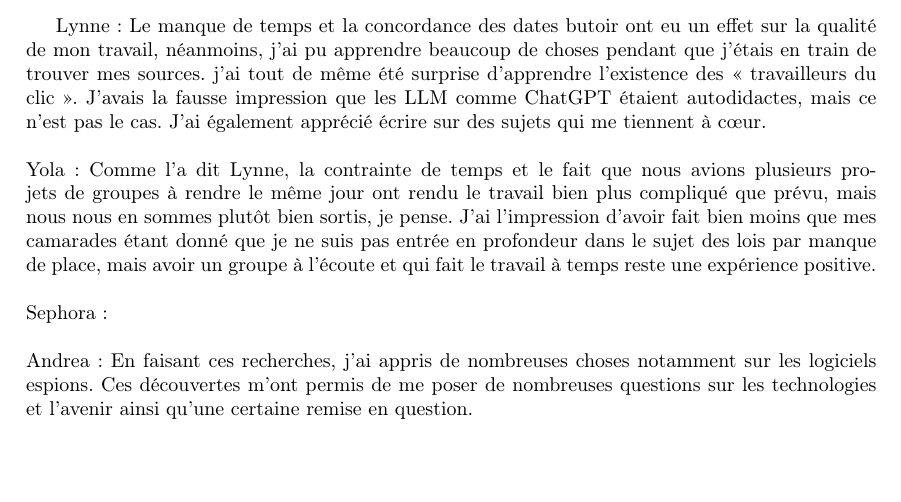
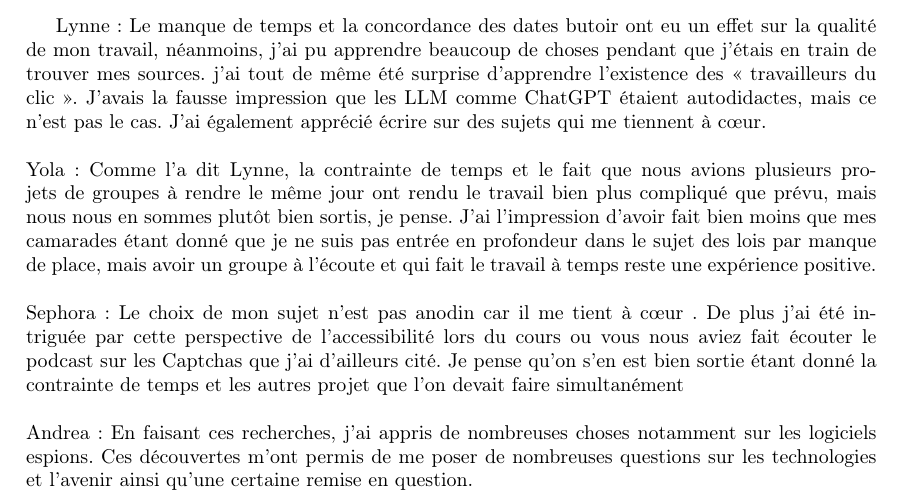
Before and after one commit to YolaBer/-thique-dans-la-cr-ation-de-logiciel, a LaTeX document (main.tex): part of page 4 of 5, cut so that both start at the same text, the shorter picture padded with empty space. Compiled offline with pdfLaTeX.

Commit message:
Projet finit

```diff
--- a/main.tex
+++ b/main.tex
@@ -84,7 +84,7 @@ En guise de conclusion, on peut dire qu’il faut absolument prendre conscience
 \subsection{Retour Réflexif}
 Lynne:  Le manque de temps et la concordance des dates butoir ont eu un effet sur la qualité de mon travail, néanmoins, j'ai pu apprendre beaucoup de choses pendant que j’étais en train de trouver mes sources. j’ai tout de même été surprise d'apprendre l'existence des « travailleurs du clic ». J'avais la fausse impression que les LLM comme ChatGPT étaient autodidactes, mais ce n'est pas le cas. J’ai également apprécié écrire sur des sujets qui me tiennent à cœur. \\\\
 Yola: Comme l'a dit Lynne, la contrainte de temps et le fait que nous avions plusieurs projets de groupes à rendre le même jour ont rendu le travail bien plus compliqué que prévu, mais nous nous en sommes plutôt bien sortis, je pense. J'ai l'impression d'avoir fait bien moins que mes camarades étant donné que je ne suis pas entrée en profondeur dans le sujet des lois par manque de place, mais avoir un groupe à l'écoute et qui fait le travail à temps reste une expérience positive.\\\\
-Sephora:  \\\\
+Sephora: Le choix de mon sujet n'est pas anodin car il me tient à cœur . De plus j'ai été intriguée par cette perspective de l'accessibilité lors du cours ou vous nous aviez fait écouter le podcast sur les Captchas que j'ai d'ailleurs cité. Je pense qu'on s'en est bien sortie étant donné la contrainte de temps et les autres projet que l'on devait faire simultanément \\\\
 Andrea:  En faisant ces recherches, j’ai appris de nombreuses choses notamment sur les logiciels espions. Ces découvertes m’ont permis de me poser de nombreuses questions sur les technologies et l’avenir ainsi qu’une certaine remise en question.  \\\\
 
 \bibliographystyle{unsrt}
```
